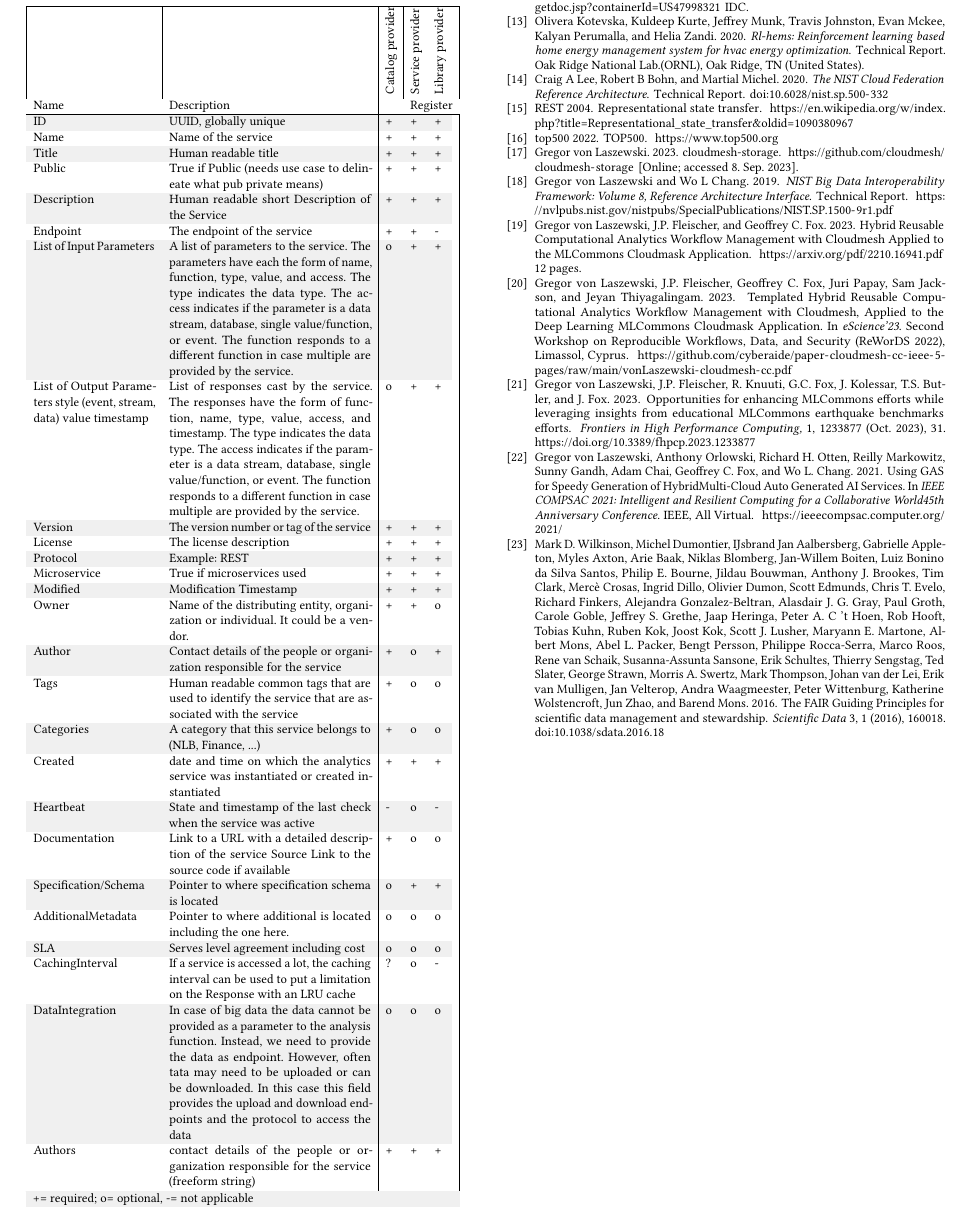
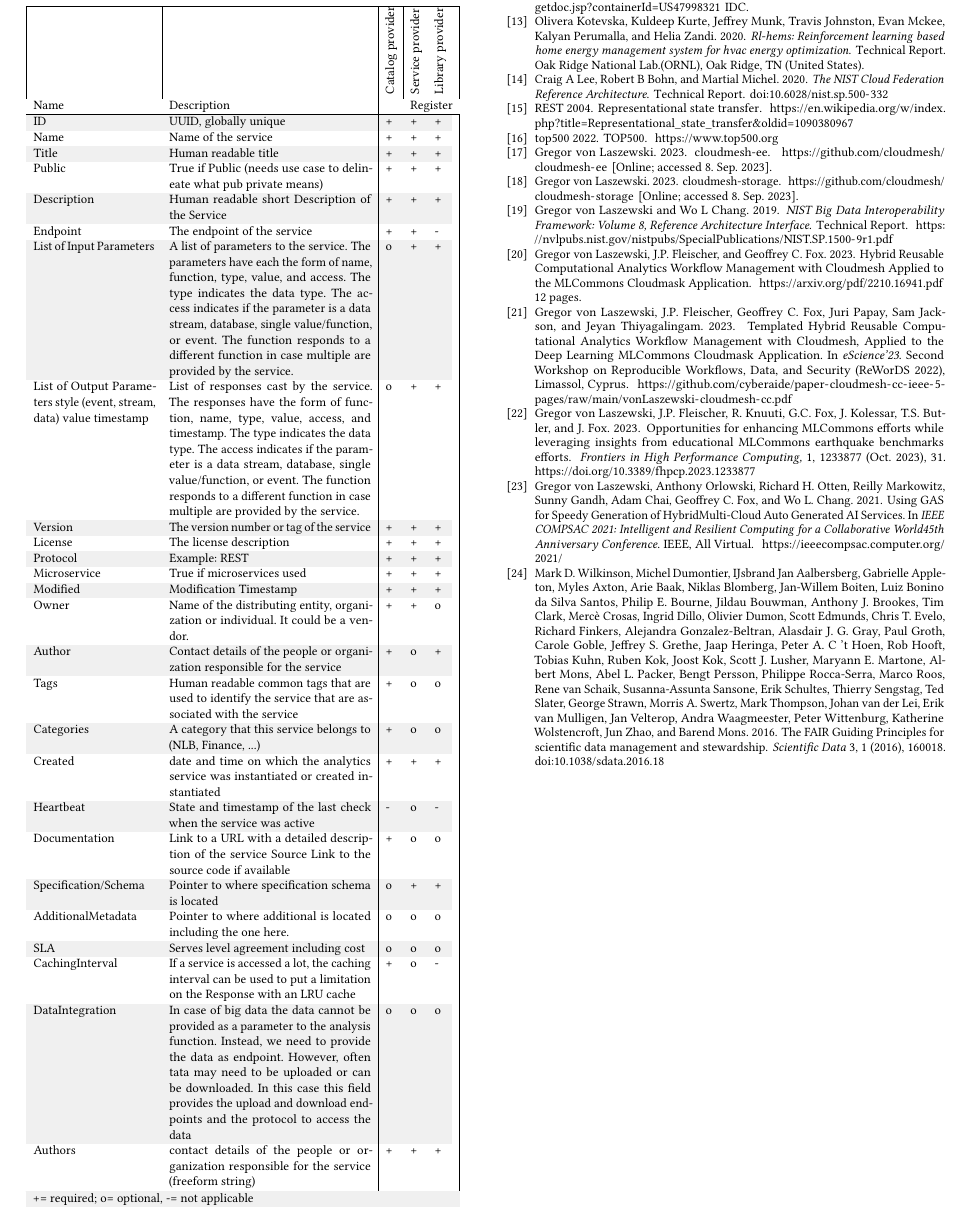
Before and after one commit to cyberaide/NIST-analytics, a LaTeX paper (NIST-analytics.tex, which reads section/registry.tex): part of page 17 of 18, cut so that both start at the same text. Compiled offline with pdfLaTeX.

Commit message:
Updates from Overleaf

```diff
--- a/section/registry.tex
+++ b/section/registry.tex
@@ -160,7 +160,7 @@ Source	Link to the source code if available	& \OK & \OP & \OP \\
 Specification/Schema &	Pointer to where specification schema is located	& o & \OK &  \OK \\
 AdditionalMetadata	& Pointer to where additional is located including the one here.	& \OP & \OP &	\OP \\
 SLA	& Serves level agreement including cost	& \OP & \OP 	& \OP \\
-CachingInterval	&If a service is accessed a lot, the caching interval can be used to put a limitation on the Response with an LRU cache	& ? & \OP &	\NA \\
+CachingInterval	&If a service is accessed a lot, the caching interval can be used to put a limitation on the Response with an LRU cache	& + & \OP &	\NA \\
 DataIntegration &	In case of big data the data cannot be provided as a parameter to the analysis function. Instead, we need to provide the data as endpoint. However, often tata may need to be uploaded or can be downloaded. In this case this field provides the upload and download endpoints and the protocol to access the data	& \OP & \OP &	\OP \\
 Authors	& contact details of the people or organization responsible for the service (freeform string)	& \OK & \OK & \OK \\
 \hline
```
Also changed, not shown: section/experimment.tex (+1 -1 lines).
